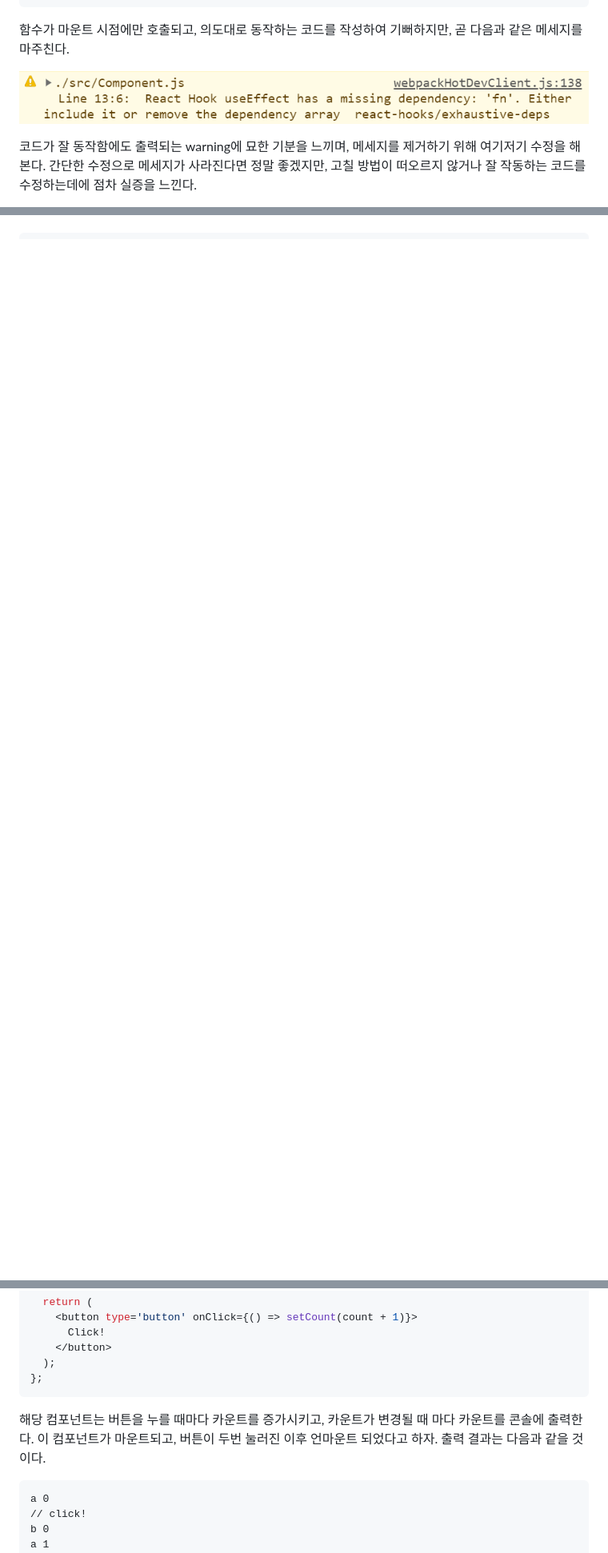
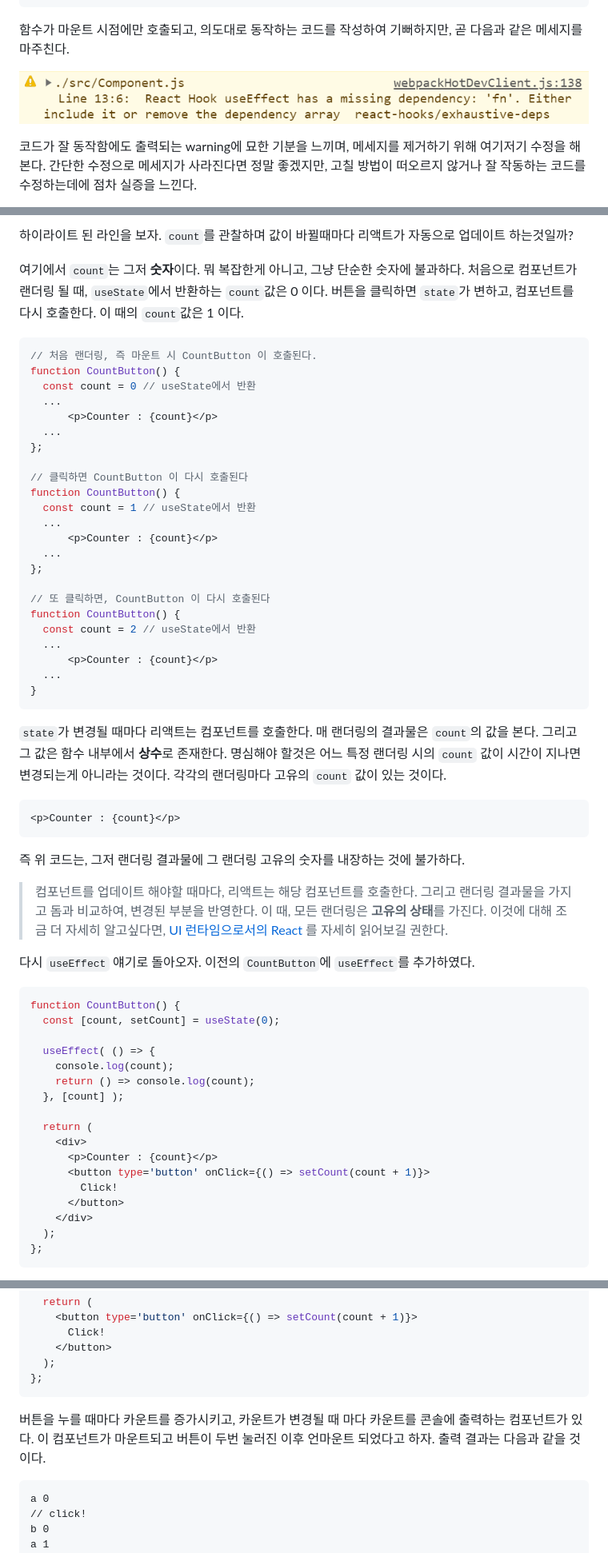
Before and after one commit to Normaltic/normaltic-blog, a Markdown page: src/posts/useeffect_and_lifecycle.md, 3 parts joined by grey strips. Shown: that part at 80% size. GitHub-like rendering; blank space fills up the shorter version.

````diff
--- a/src/posts/useeffect_and_lifecycle.md
+++ b/src/posts/useeffect_and_lifecycle.md
@@ -46,7 +46,7 @@ function Component({data}) {
 
 함수가 마운트 시점에만 호출되고, 의도대로 동작하는 코드를 작성하여 기뻐하지만, 곧 다음과 같은 메세지를 마주친다.
 
-![사진 1) warning: deps를 빼먹으신 것 같아요!](../images/use_effect_deps_warning.png)
+![사진 1) warning: deps를 빼먹으신 것 같아요!](../images/useeffect_and_lifecycle/use_effect_deps_warning.png)
 
 코드가 잘 동작함에도 출력되는 warning에 묘한 기분을 느끼며, 메세지를 제거하기 위해 여기저기 수정을 해본다. 간단한 수정으로 메세지가 사라진다면 정말 좋겠지만, 고칠 방법이 떠오르지 않거나 잘 작동하는 코드를 수정하는데에 점차 실증을 느낀다.
 
@@ -127,0 +159,63 @@ useEffect( () => {
+하이라이트 된 라인을 보자. `count`를 관찰하며 값이 바뀔때마다 리액트가 자동으로 업데이트 하는것일까?
+
+여기에서 `count`는 그저 **숫자**이다. 뭐 복잡한게 아니고, 그냥 단순한 숫자에 불과하다. 처음으로 컴포넌트가 랜더링 될 때, `useState`에서 반환하는 `count`값은 0 이다. 버튼을 클릭하면 `state`가 변하고, 컴포넌트를 다시 호출한다. 이 때의 `count`값은 1 이다.
+
+```js
+// 처음 랜더링, 즉 마운트 시 CountButton 이 호출된다.
+function CountButton() {
+  const count = 0 // useState에서 반환
+  ...
+      <p>Counter : {count}</p>
+  ...
+};
+
+// 클릭하면 CountButton 이 다시 호출된다
+function CountButton() {
+  const count = 1 // useState에서 반환
+  ...
+      <p>Counter : {count}</p>
+  ...
+};
+
+// 또 클릭하면, CountButton 이 다시 호출된다
+function CountButton() {
+  const count = 2 // useState에서 반환
+  ...
+      <p>Counter : {count}</p>
+  ...
+}
+```
+
+`state`가 변경될 때마다 리액트는 컴포넌트를 호출한다. 매 랜더링의 결과물은 `count`의 값을 본다. 그리고 그 값은 함수 내부에서 **상수**로 존재한다. 명심해야 할것은 어느 특정 랜더링 시의 `count` 값이 시간이 지나면 변경되는게 아니라는 것이다. 각각의 랜더링마다 고유의 `count` 값이 있는 것이다.
+
+```js
+<p>Counter : {count}</p>
+```
+
+즉 위 코드는, 그저 랜더링 결과물에 그 랜더링 고유의 숫자를 내장하는 것에 불가하다.
+
+> 컴포넌트를 업데이트 해야할 때마다, 리액트는 해당 컴포넌트를 호출한다. 그리고 랜더링 결과물을 가지고 돔과 비교하여, 변경된 부분을 반영한다. 이 때, 모든 랜더링은 **고유의 상태**를 가진다.
+> 이것에 대해 조금 더 자세히 알고싶다면, [UI 런타임으로서의 React](https://overreacted.io/ko/react-as-a-ui-runtime/) 를 자세히 읽어보길 권한다.
+
+다시 `useEffect` 얘기로 돌아오자. 이전의 `CountButton`에 `useEffect`를 추가하였다.
+
+```js
+function CountButton() {
+  const [count, setCount] = useState(0);
+
+  useEffect( () => {
+    console.log(count);
+    return () => console.log(count);
+  }, [count] );
+
+  return (
+    <div>
+      <p>Counter : {count}</p>
+      <button type='button' onClick={() => setCount(count + 1)}>
+        Click!
+      </button>
+    </div>
+  );
+};
+```
+
@@ -143,7 +344,7 @@ function CountButton() {
 };
 ```
 
-해당 컴포넌트는 버튼을 누를 때마다 카운트를 증가시키고, 카운트가 변경될 때 마다 카운트를 콘솔에 출력한다. 이 컴포넌트가 마운트되고, 버튼이 두번 눌러진 이후 언마운트 되었다고 하자. 출력 결과는 다음과 같을 것이다.
+버튼을 누를 때마다 카운트를 증가시키고, 카운트가 변경될 때 마다 카운트를 콘솔에 출력하는 컴포넌트가 있다. 이 컴포넌트가 마운트되고 버튼이 두번 눌러진 이후 언마운트 되었다고 하자. 출력 결과는 다음과 같을 것이다.
 
 ```
 a 0
````
Also changed, not shown: other parts of src/posts/useeffect_and_lifecycle.md (+149 -73 lines), src/images/useeffect_and_lifecycle/use_effect_deps_warning.png (renamed from src/images/use_effect_deps_warning.png), src/images/useeffect_and_lifecycle/what_are_you_saying.png (added).
